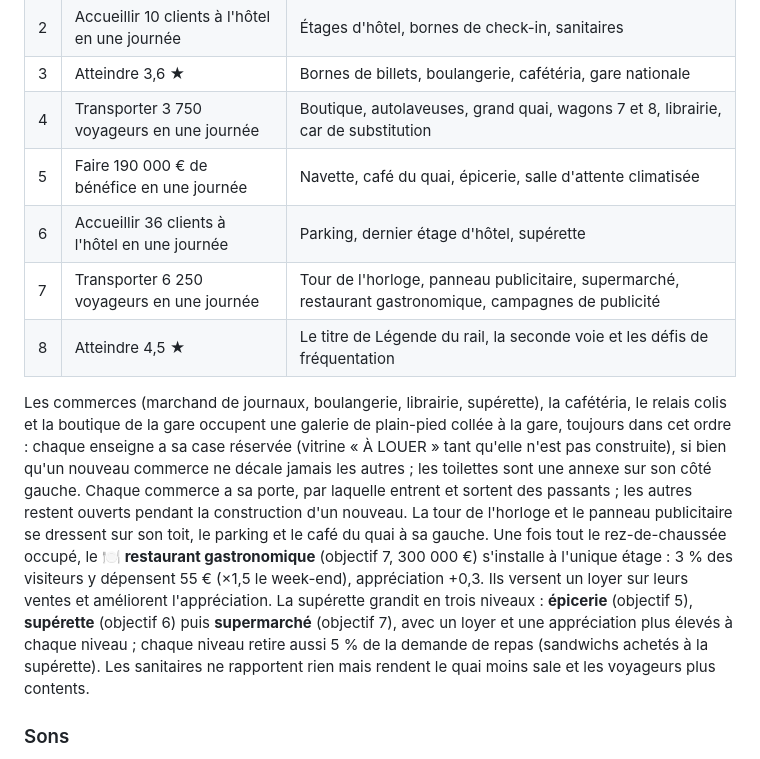
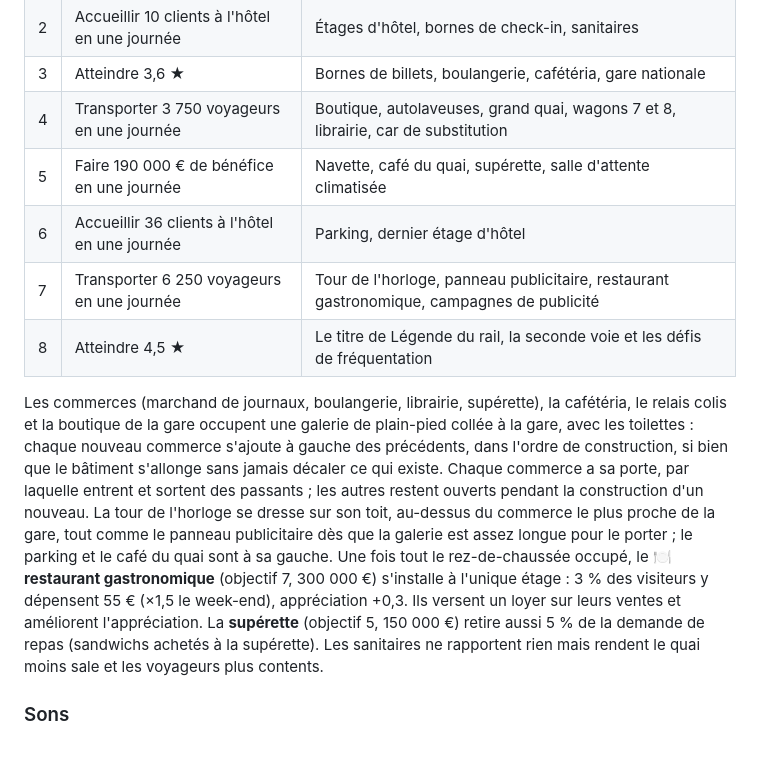
Before and after one commit to jargoud/gare-aligato, a Markdown page: README.md, the part around the change. GitHub-like rendering.

Commit message:
docs: document single-level supérette and leftward shop row

```diff
--- a/README.md
+++ b/README.md
@@ -141,16 +141,15 @@ L'achat est payé tout de suite mais **livré plus tard**. Ce qui se construit (
 | 2 | Accueillir 10 clients à l'hôtel en une journée | Étages d'hôtel, bornes de check-in, sanitaires |
 | 3 | Atteindre 3,6 ★ | Bornes de billets, boulangerie, cafétéria, gare nationale |
 | 4 | Transporter 3 750 voyageurs en une journée | Boutique, autolaveuses, grand quai, wagons 7 et 8, librairie, car de substitution |
-| 5 | Faire 190 000 € de bénéfice en une journée | Navette, café du quai, épicerie, salle d'attente climatisée |
-| 6 | Accueillir 36 clients à l'hôtel en une journée | Parking, dernier étage d'hôtel, supérette |
-| 7 | Transporter 6 250 voyageurs en une journée | Tour de l'horloge, panneau publicitaire, supermarché, restaurant gastronomique, campagnes de publicité |
+| 5 | Faire 190 000 € de bénéfice en une journée | Navette, café du quai, supérette, salle d'attente climatisée |
+| 6 | Accueillir 36 clients à l'hôtel en une journée | Parking, dernier étage d'hôtel |
+| 7 | Transporter 6 250 voyageurs en une journée | Tour de l'horloge, panneau publicitaire, restaurant gastronomique, campagnes de publicité |
 | 8 | Atteindre 4,5 ★ | Le titre de Légende du rail, la seconde voie et les défis de fréquentation |
 
-Les commerces (marchand de journaux, boulangerie, librairie, supérette), la cafétéria, le relais colis et la boutique de la gare occupent une galerie de plain-pied collée à la gare, toujours dans cet ordre : chaque enseigne a sa case réservée (vitrine « À LOUER » tant qu'elle n'est pas construite), si bien qu'un nouveau commerce ne décale jamais les autres ; les toilettes sont une annexe sur son côté gauche. Chaque commerce a sa porte, par laquelle entrent et sortent des passants ; les autres restent ouverts pendant la construction d'un nouveau. La tour de l'horloge et le panneau publicitaire se dressent sur son toit, le parking et le café du quai à sa gauche.
+Les commerces (marchand de journaux, boulangerie, librairie, supérette), la cafétéria, le relais colis et la boutique de la gare occupent une galerie de plain-pied collée à la gare, avec les toilettes : chaque nouveau commerce s'ajoute à gauche des précédents, dans l'ordre de construction, si bien que le bâtiment s'allonge sans jamais décaler ce qui existe. Chaque commerce a sa porte, par laquelle entrent et sortent des passants ; les autres restent ouverts pendant la construction d'un nouveau. La tour de l'horloge se dresse sur son toit, au-dessus du commerce le plus proche de la gare, tout comme le panneau publicitaire dès que la galerie est assez longue pour le porter ; le parking et le café du quai sont à sa gauche.
 Une fois tout le rez-de-chaussée occupé, le **🍽️ restaurant gastronomique** (objectif 7, 300 000 €) s'installe à l'unique étage : 3 % des visiteurs y dépensent 55 € (×1,5 le week-end), appréciation +0,3.
-Ils versent un loyer sur leurs ventes et améliorent l'appréciation. La supérette grandit en trois niveaux :
-**épicerie** (objectif 5), **supérette** (objectif 6) puis **supermarché** (objectif 7), avec un loyer et une appréciation
-plus élevés à chaque niveau ; chaque niveau retire aussi 5 % de la demande de repas (sandwichs achetés à la supérette). Les sanitaires ne rapportent rien
+Ils versent un loyer sur leurs ventes et améliorent l'appréciation. La **supérette** (objectif 5, 150 000 €) retire aussi
+5 % de la demande de repas (sandwichs achetés à la supérette). Les sanitaires ne rapportent rien
 mais rendent le quai moins sale et les voyageurs plus contents.
 
 ### Sons
```
Also changed, not shown: CHANGELOG.md (+5 -4 lines).
